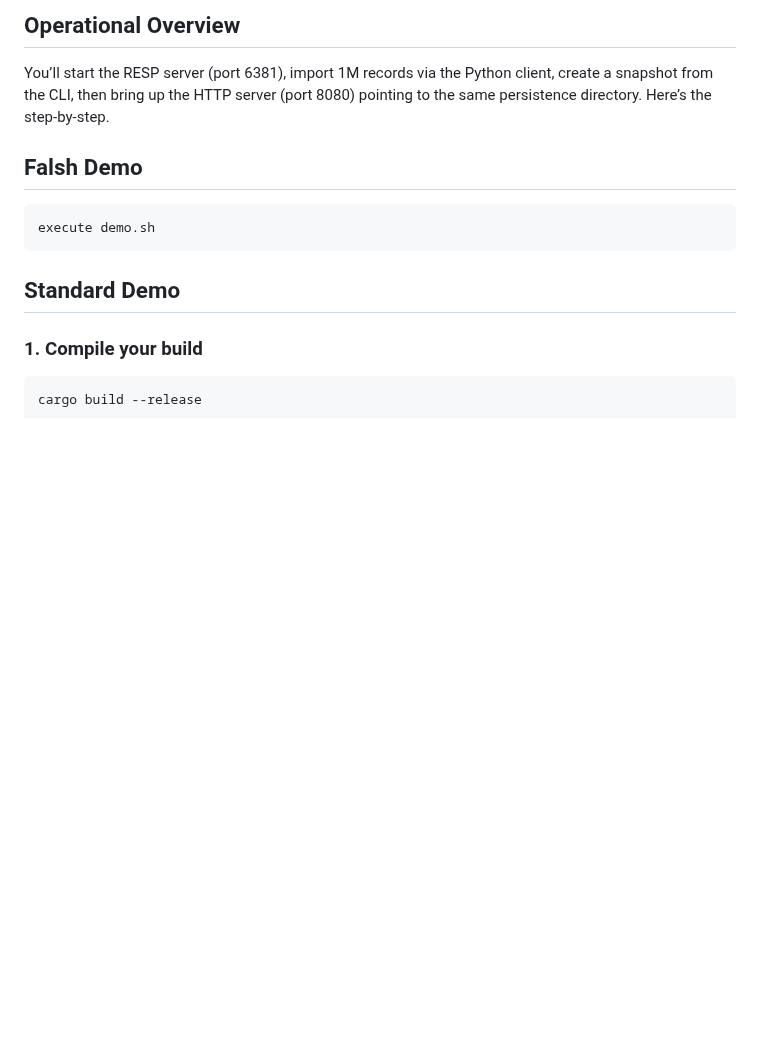
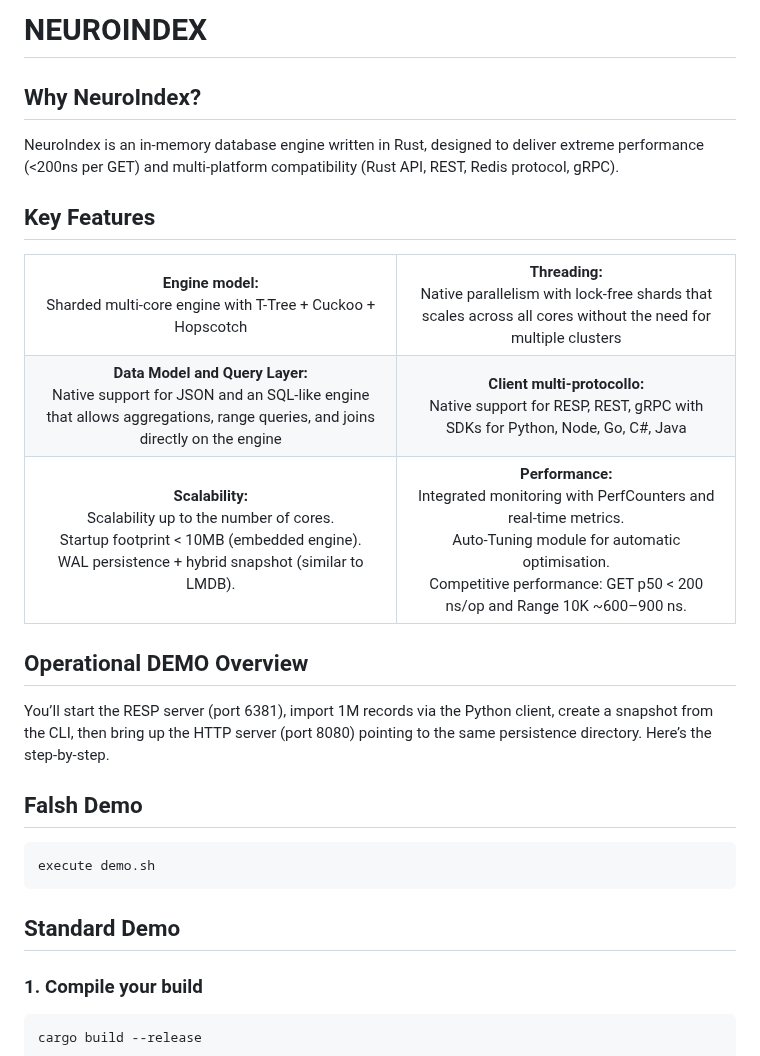
Before and after one commit to BrainBaitDev/NeuroIndex, a Markdown page: README.md, the part around one of its changes. Rendered like a GitHub page; blank space fills up the shorter version.

```diff
--- a/README.md
+++ b/README.md
@@ -2,5 +4,29 @@
 
-## Operational Overview
+# NEUROINDEX
+## Why NeuroIndex?
+NeuroIndex is an in-memory database engine written in Rust, designed to deliver extreme performance (<200ns per GET) and multi-platform compatibility (Rust API, REST, Redis protocol, gRPC).
+
+## Key Features
+<table align="center">
+    <tr>
+        <td align="center"> <b>Engine model:</b><br> Sharded multi-core engine with T-Tree + Cuckoo + Hopscotch</td>
+        <td align="center"><b>Threading:</b><br> Native parallelism with lock-free shards that scales across all cores without the need for multiple clusters</td>
+    </tr>
+    <tr>
+        <td align="center"><b>Data Model and Query Layer:</b><br> Native support for JSON and an SQL-like engine that allows aggregations, range queries, and joins directly on the engine</td>
+        <td align="center"><b>Client multi-protocollo:</b><br> Native support for RESP, REST, gRPC with SDKs for Python, Node, Go, C#, Java</td>
+    </tr>
+      <tr>
+        <td align="center"><b>Scalability:</b><br>  Scalability up to the number of cores.
+                                              <br>  Startup footprint < 10MB (embedded engine).
+                                              <br>  WAL persistence + hybrid snapshot (similar to LMDB).</td>
+        <td align="center"><b>Performance:</b><br>  Integrated monitoring with PerfCounters and real-time metrics.
+                                              <br>  Auto-Tuning module for automatic optimisation.
+                                              <br>  Competitive performance: GET p50 < 200 ns/op and Range 10K ~600–900 ns.</td>
+    </tr>
+</table>
+
+## Operational DEMO Overview
 You’ll start the RESP server (port 6381), import 1M records via the Python client, create a snapshot from the CLI, then bring up the HTTP server (port 8080) pointing to the same persistence directory. Here’s the step-by-step.
 
 ## Falsh Demo
```
Also changed, not shown: other parts of README.md (+3 -1 lines).
